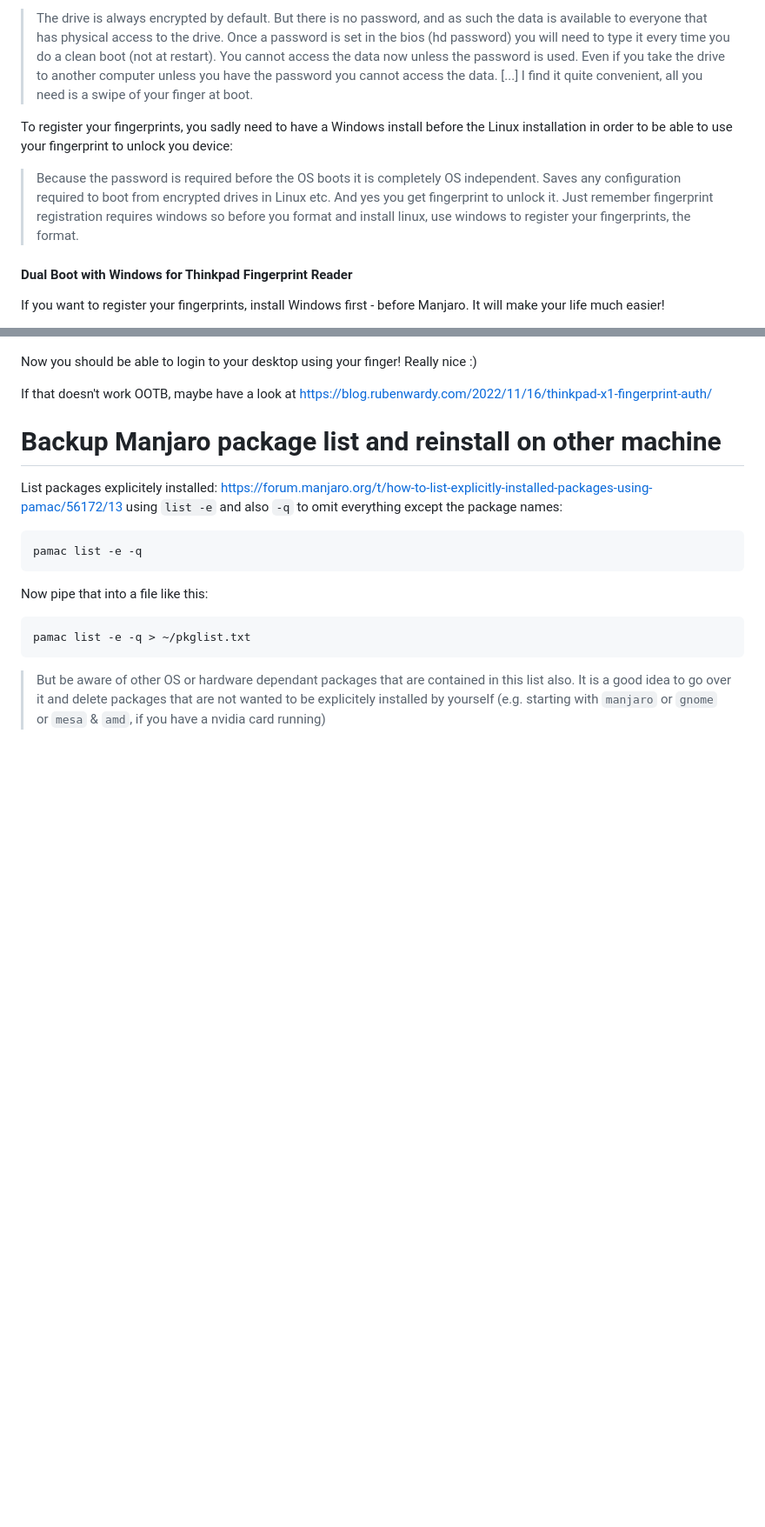
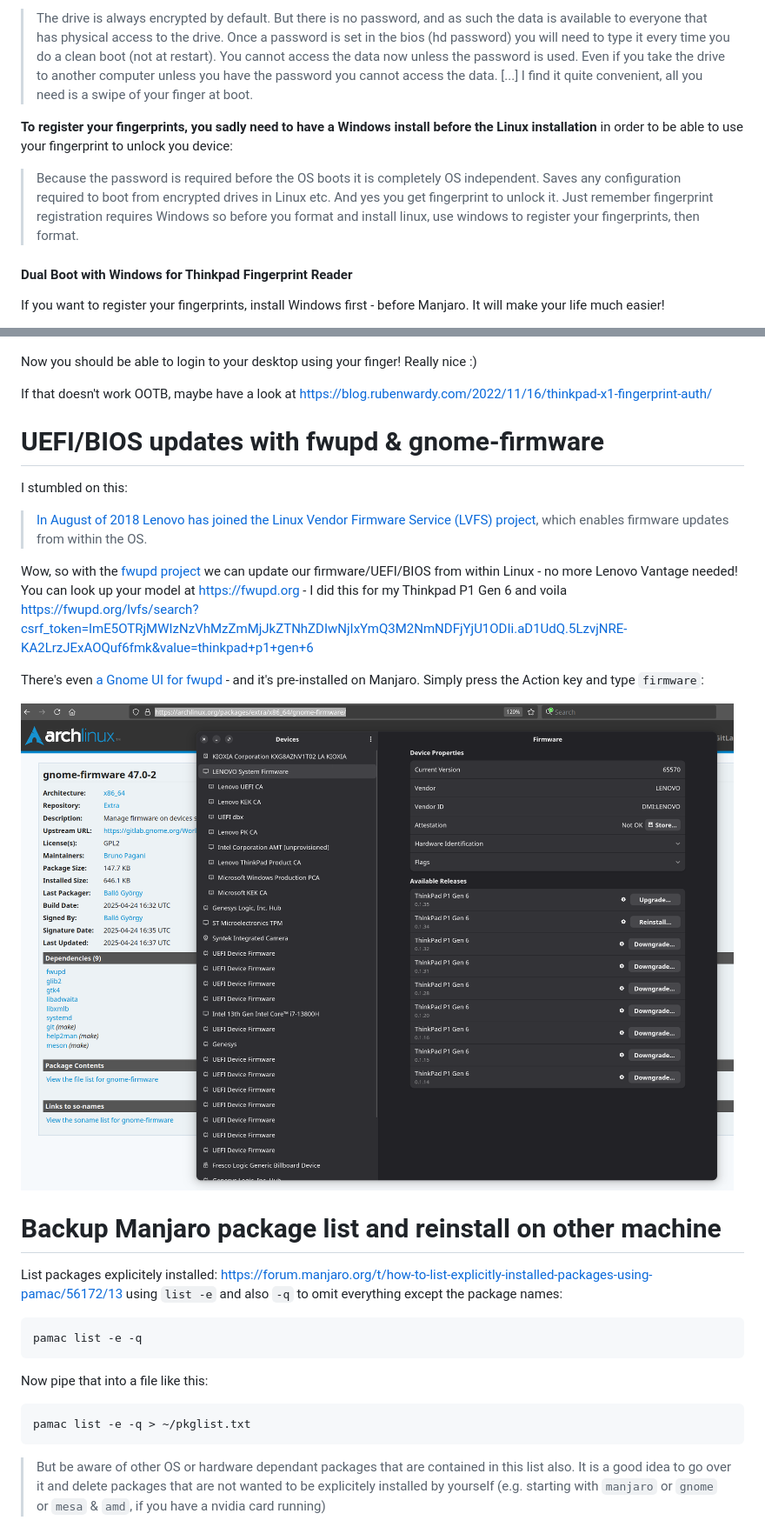
Before and after one commit to jonashackt/mac-to-linux, a Markdown page: 01-prepare-configure-manjaro-encrypted-ssd-fingerprint.md, 2 parts joined by grey strips. Shown at 87% size. GitHub-like rendering; pictures changed too: docs/gnome-firmware.png (added); blank space fills up the shorter version.

Commit message:
Gnome Firmware & fwupd as a option to update UEFI/BIOS without Windows added

```diff
--- a/01-prepare-configure-manjaro-encrypted-ssd-fingerprint.md
+++ b/01-prepare-configure-manjaro-encrypted-ssd-fingerprint.md
@@ -47,9 +48,9 @@ https://www.reddit.com/r/thinkpad/comments/a212wx/comment/eaui7eb/?utm_source=sh
 
 > The drive is always encrypted by default. But there is no password, and as such the data is available to everyone that has physical access to the drive. Once a password is set in the bios (hd password) you will need to type it every time you do a clean boot (not at restart). You cannot access the data now unless the password is used. Even if you take the drive to another computer unless you have the password you cannot access the data. [...] I find it quite convenient, all you need is a swipe of your finger at boot.
 
-To register your fingerprints, you sadly need to have a Windows install before the Linux installation in order to be able to use your fingerprint to unlock you device:
+__To register your fingerprints, you sadly need to have a Windows install before the Linux installation__ in order to be able to use your fingerprint to unlock you device:
 
-> Because the password is required before the OS boots it is completely OS independent. Saves any configuration required to boot from encrypted drives in Linux etc. And yes you get fingerprint to unlock it. Just remember fingerprint registration requires windows so before you format and install linux, use windows to register your fingerprints, the format.
+> Because the password is required before the OS boots it is completely OS independent. Saves any configuration required to boot from encrypted drives in Linux etc. And yes you get fingerprint to unlock it. Just remember fingerprint registration requires Windows so before you format and install linux, use windows to register your fingerprints, then format.
 
 
 #### Dual Boot with Windows for Thinkpad Fingerprint Reader
@@ -222,6 +223,21 @@ Now you should be able to login to your desktop using your finger! Really nice :
 
 
 If that doesn't work OOTB, maybe have a look at https://blog.rubenwardy.com/2022/11/16/thinkpad-x1-fingerprint-auth/
+
+
+
+# UEFI/BIOS updates with fwupd & gnome-firmware
+
+I stumbled on this:
+
+> [In August of 2018 Lenovo has joined the Linux Vendor Firmware Service (LVFS) project](https://blogs.gnome.org/hughsie/2018/08/06/please-welcome-lenovo-to-the-lvfs/), which enables firmware updates from within the OS.
+
+Wow, so with the [fwupd project](https://wiki.archlinux.org/title/Fwupd) we can update our firmware/UEFI/BIOS from within Linux - no more Lenovo Vantage needed! You can look up your model at https://fwupd.org - I did this for my Thinkpad P1 Gen 6 and voila https://fwupd.org/lvfs/search?csrf_token=ImE5OTRjMWIzNzVhMzZmMjJkZTNhZDIwNjIxYmQ3M2NmNDFjYjU1ODIi.aD1UdQ.5LzvjNRE-KA2LrzJExAOQuf6fmk&value=thinkpad+p1+gen+6
+
+There's even [a Gnome UI for fwupd](https://archlinux.org/packages/extra/x86_64/gnome-firmware/) - and it's pre-installed on Manjaro. Simply press the Action key and type `firmware`:
+
+![](docs/gnome-firmware.png)
+
 
 
 
```
Also changed, not shown: other parts of 01-prepare-configure-manjaro-encrypted-ssd-fingerprint.md (+1 -0 lines).
